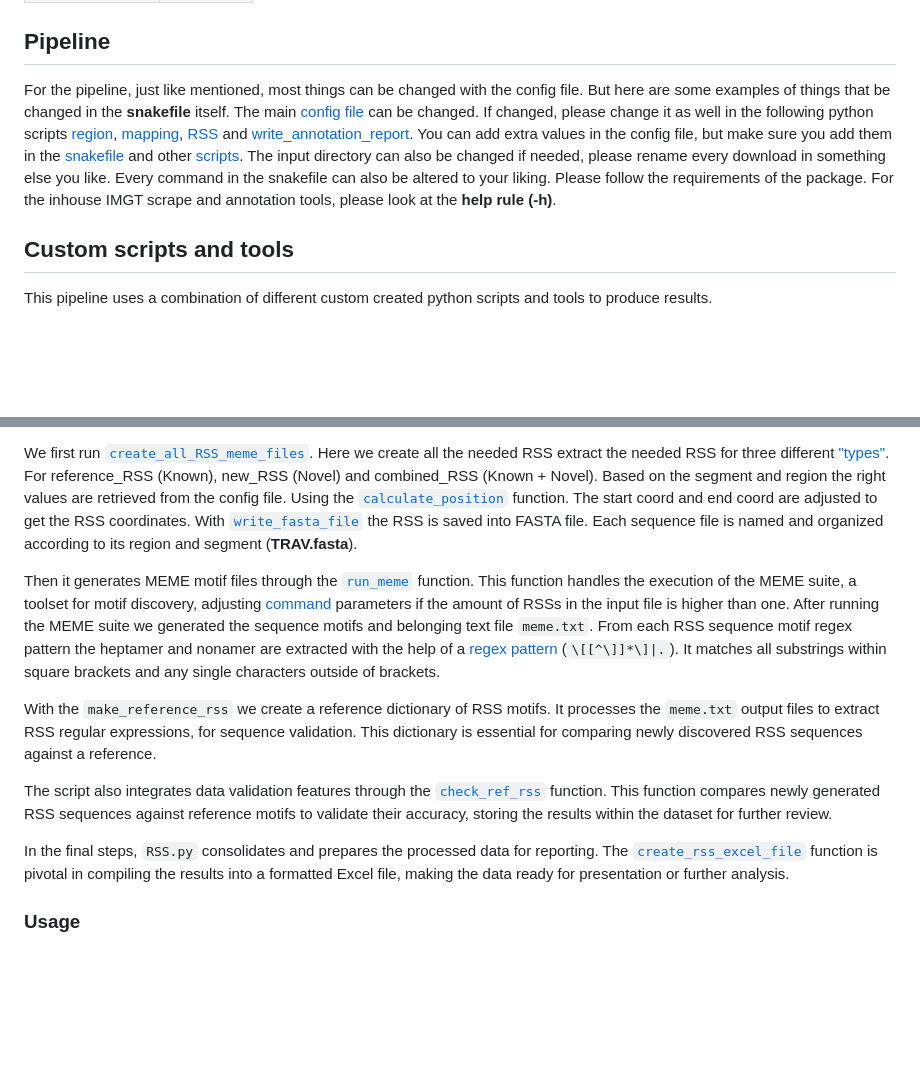
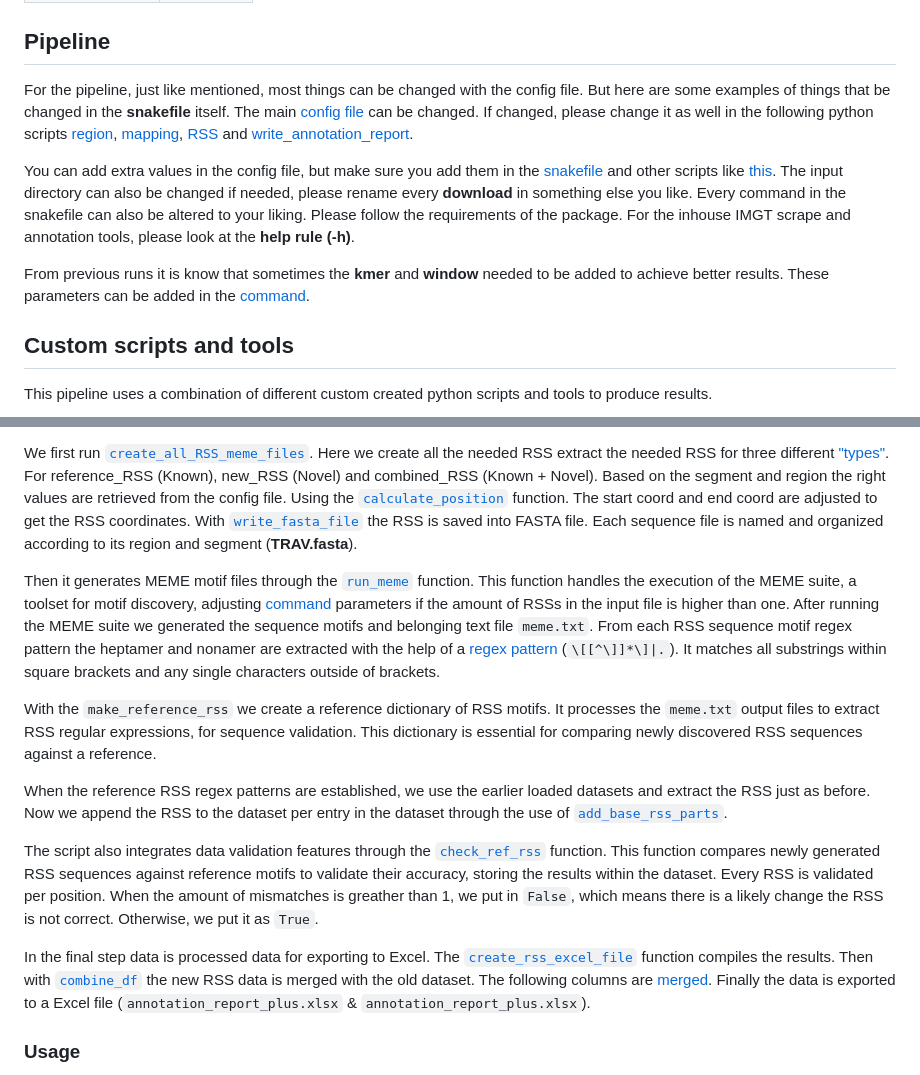
Before and after one commit to BPRC-Bioinfo/VDJ-insights, a Markdown page: developers/developers_guide.md, 2 parts joined by grey strips. Drawn GitHub-style; blank space fills up the shorter version.

```diff
--- a/developers/developers_guide.md
+++ b/developers/developers_guide.md
@@ -72,7 +72,11 @@ This list contains all the different used packages and modules and which version
 
 ## Pipeline
 
-For the pipeline, just like mentioned, most things can be changed with the config file. But here are some examples of things that be changed in the **snakefile** itself. The main [config file](../Snakefile4#L6) can be changed. If changed, please change it as well in the following python scripts [region](../scripts/region.py), [mapping](../scripts/mapping.py), [RSS](../scripts/RSS.py) and [write_annotation_report](../scripts/write_annotation_report.py). You can add extra values in the config file, but make sure you add them in the [snakefile](../Snakefile4#L31) and other [scripts](../scripts/RSS.py#L125). The input directory can also be changed if needed, please rename every download in something else you like. Every command in the snakefile can also be altered to your liking. Please follow the requirements of the package. For the inhouse IMGT scrape and annotation tools, please look at the **help rule (-h)**.
+For the pipeline, just like mentioned, most things can be changed with the config file. But here are some examples of things that be changed in the **snakefile** itself. The main [config file](../Snakefile4#L6) can be changed. If changed, please change it as well in the following python scripts [region](../scripts/region.py), [mapping](../scripts/mapping.py), [RSS](../scripts/RSS.py) and [write_annotation_report](../scripts/write_annotation_report.py).
+
+You can add extra values in the config file, but make sure you add them in the [snakefile](../Snakefile4#L31) and other scripts like [this](../scripts/RSS.py#L125). The input directory can also be changed if needed, please rename every **download** in something else you like. Every command in the snakefile can also be altered to your liking. Please follow the requirements of the package. For the inhouse IMGT scrape and annotation tools, please look at the **help rule (-h)**.
+
+From previous runs it is know that sometimes the **kmer** and **window** needed to be added to achieve better results. These parameters can be added in the [command](../Snakefile4#L365).
 
 ## Custom scripts and tools
 
@@ -153,9 +157,11 @@ Then it generates MEME motif files through the [`run_meme`](../scripts/RSS.py#L1
 
 With the `make_reference_rss` we create a reference dictionary of RSS motifs. It processes the `meme.txt` output files to extract RSS regular expressions, for sequence validation. This dictionary is essential for comparing newly discovered RSS sequences against a reference.
 
-The script also integrates data validation features through the [`check_ref_rss`](../scripts/RSS.py#L286) function. This function compares newly generated RSS sequences against reference motifs to validate their accuracy, storing the results within the dataset for further review.
+When the reference RSS regex patterns are established, we use the earlier loaded datasets and extract the RSS just as before. Now we append the RSS to the dataset per entry in the dataset through the use of [`add_base_rss_parts`](../scripts/RSS.py#L254).
 
-In the final steps, `RSS.py` consolidates and prepares the processed data for reporting. The [`create_rss_excel_file`](../scripts/RSS.py#L346) function is pivotal in compiling the results into a formatted Excel file, making the data ready for presentation or further analysis.
+The script also integrates data validation features through the [`check_ref_rss`](../scripts/RSS.py#L286) function. This function compares newly generated RSS sequences against reference motifs to validate their accuracy, storing the results within the dataset. Every RSS is validated per position. When the amount of mismatches is greather than 1, we put in `False`, which means there is a likely change the RSS is not correct. Otherwise, we put it as `True`.
+
+In the final step data is processed data for exporting to Excel. The [`create_rss_excel_file`](../scripts/RSS.py#L346) function compiles the results. Then with [`combine_df`](../scripts/RSS.py#L491) the new RSS data is merged with the old dataset. The following columns are [merged](../scripts/RSS.py#L509). Finally the data is exported to a Excel file (`annotation_report_plus.xlsx` & `annotation_report_plus.xlsx`).
 
 ### Usage
 
```
Also changed, not shown: other parts of developers/developers_guide.md (+26 -5 lines).
